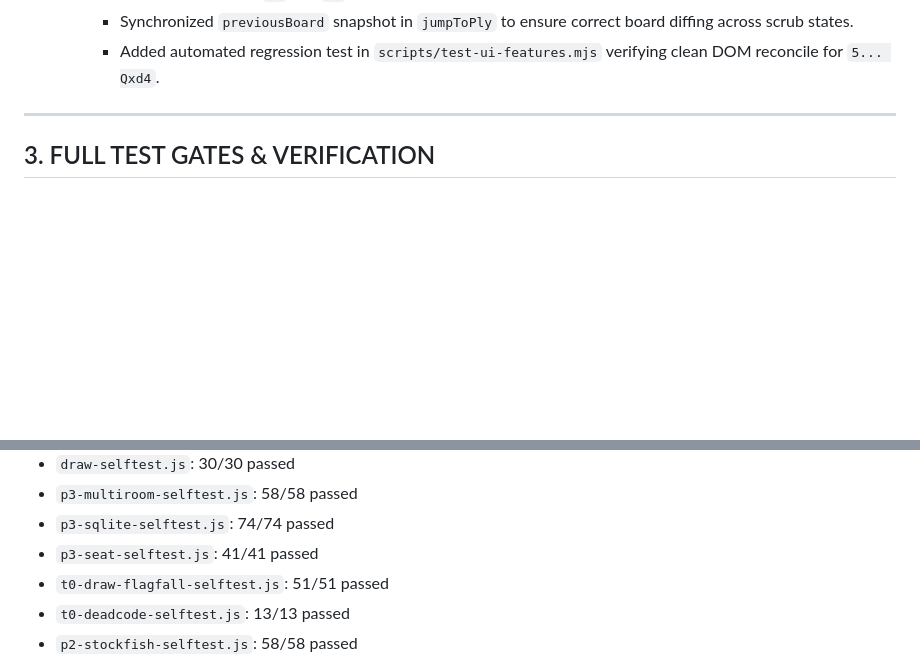
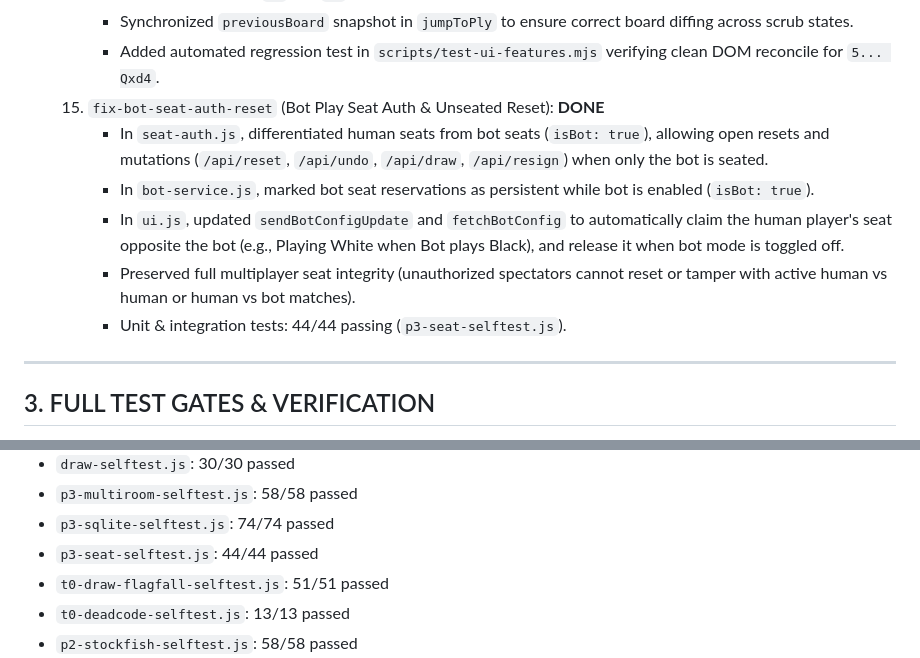
Before and after one commit to riazrahaman/chess-game, a Markdown page: HANDOVER.md, 2 parts joined by grey strips. GitHub-like rendering; blank space fills up the shorter version.

Commit message:
docs: document fix-bot-seat-auth-reset task and updated test metrics in HANDOVER.md

```diff
--- a/HANDOVER.md
+++ b/HANDOVER.md
@@ -86,6 +86,12 @@ This document records the operational state of the Chess Game project, including
       - Prevented ghost duplicate pieces (e.g. duplicate Queen on `d8` and `d4`, duplicate Queen on `d1` and `a4`, duplicate Bishop on `c8` and `g4`) when jumping across historical plies.
       - Synchronized `previousBoard` snapshot in `jumpToPly` to ensure correct board diffing across scrub states.
       - Added automated regression test in `scripts/test-ui-features.mjs` verifying clean DOM reconcile for `5... Qxd4`.
+  15. `fix-bot-seat-auth-reset` (Bot Play Seat Auth & Unseated Reset): **DONE**
+      - In `seat-auth.js`, differentiated human seats from bot seats (`isBot: true`), allowing open resets and mutations (`/api/reset`, `/api/undo`, `/api/draw`, `/api/resign`) when only the bot is seated.
+      - In `bot-service.js`, marked bot seat reservations as persistent while bot is enabled (`isBot: true`).
+      - In `ui.js`, updated `sendBotConfigUpdate` and `fetchBotConfig` to automatically claim the human player's seat opposite the bot (e.g., Playing White when Bot plays Black), and release it when bot mode is toggled off.
+      - Preserved full multiplayer seat integrity (unauthorized spectators cannot reset or tamper with active human vs human or human vs bot matches).
+      - Unit & integration tests: 44/44 passing (`p3-seat-selftest.js`).
 
 ---
 
@@ -106,7 +112,7 @@ Summary of test results:
 - `draw-selftest.js`: 30/30 passed
 - `p3-multiroom-selftest.js`: 58/58 passed
 - `p3-sqlite-selftest.js`: 74/74 passed
-- `p3-seat-selftest.js`: 41/41 passed
+- `p3-seat-selftest.js`: 44/44 passed
 - `t0-draw-flagfall-selftest.js`: 51/51 passed
 - `t0-deadcode-selftest.js`: 13/13 passed
 - `p2-stockfish-selftest.js`: 58/58 passed
```
